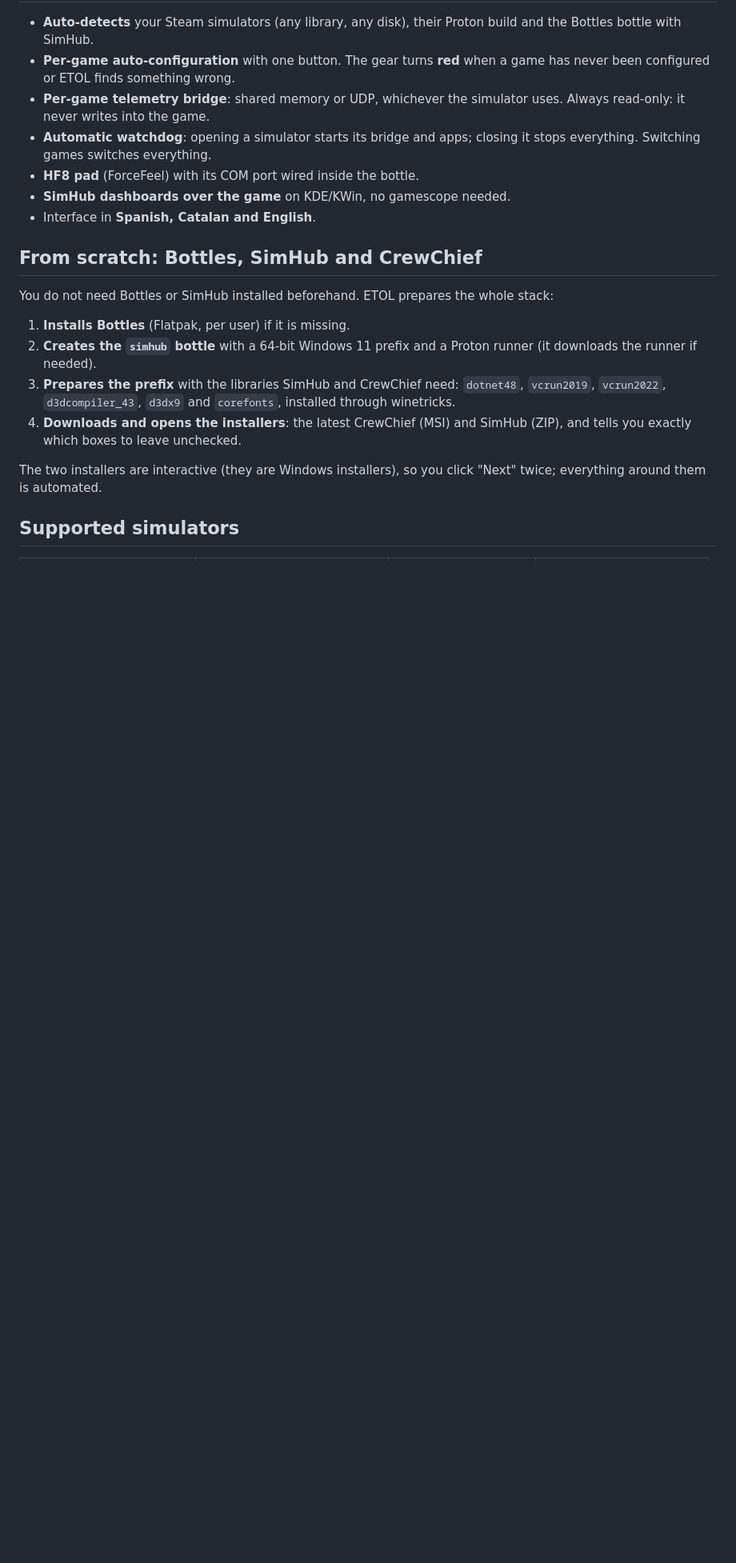
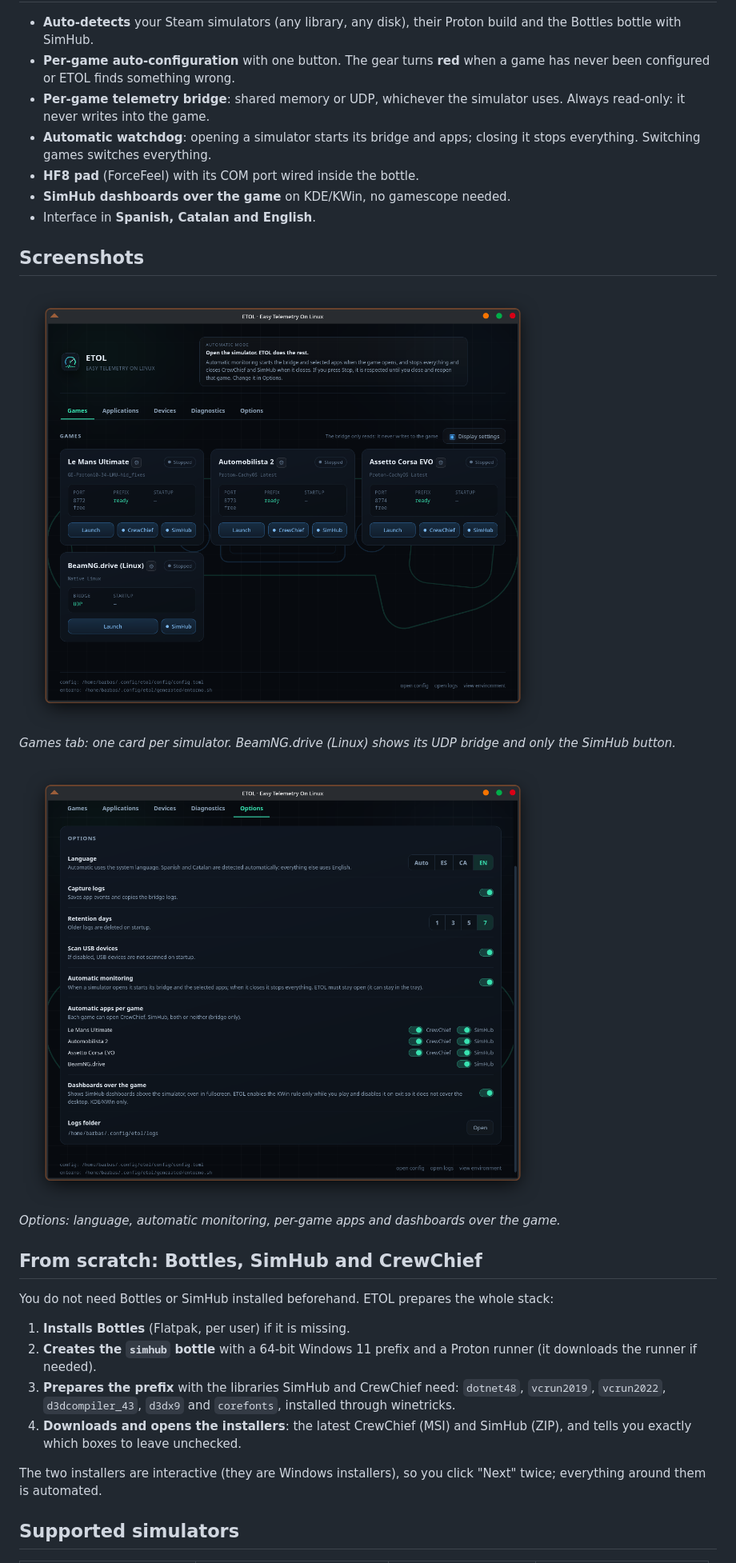
Before and after one commit to pabeernosmatao/ETOL-Easy-Telemetry-on-Linux, a Markdown page: README.md, the part around the change. Shown at 80% size. Rendered like a GitHub page; pictures changed too: docs/capturas/juegos.png (added), docs/capturas/opciones.png (added); blank space fills up the shorter version.

```diff
--- a/README.md
+++ b/README.md
@@ -26,6 +26,16 @@ with one click.
 - **HF8 pad** (ForceFeel) with its COM port wired inside the bottle.
 - **SimHub dashboards over the game** on KDE/KWin, no gamescope needed.
 - Interface in **Spanish, Catalan and English**.
+
+## Screenshots
+
+<img src="docs/capturas/juegos.png" width="820" alt="ETOL games tab">
+
+*Games tab: one card per simulator. BeamNG.drive (Linux) shows its UDP bridge and only the SimHub button.*
+
+<img src="docs/capturas/opciones.png" width="820" alt="ETOL options tab">
+
+*Options: language, automatic monitoring, per-game apps and dashboards over the game.*
 
 ## From scratch: Bottles, SimHub and CrewChief
 
```
Also changed, not shown: README.es.md (+10 -0 lines), docs/RELEASE-0.3.0.md (+0 -2 lines).
